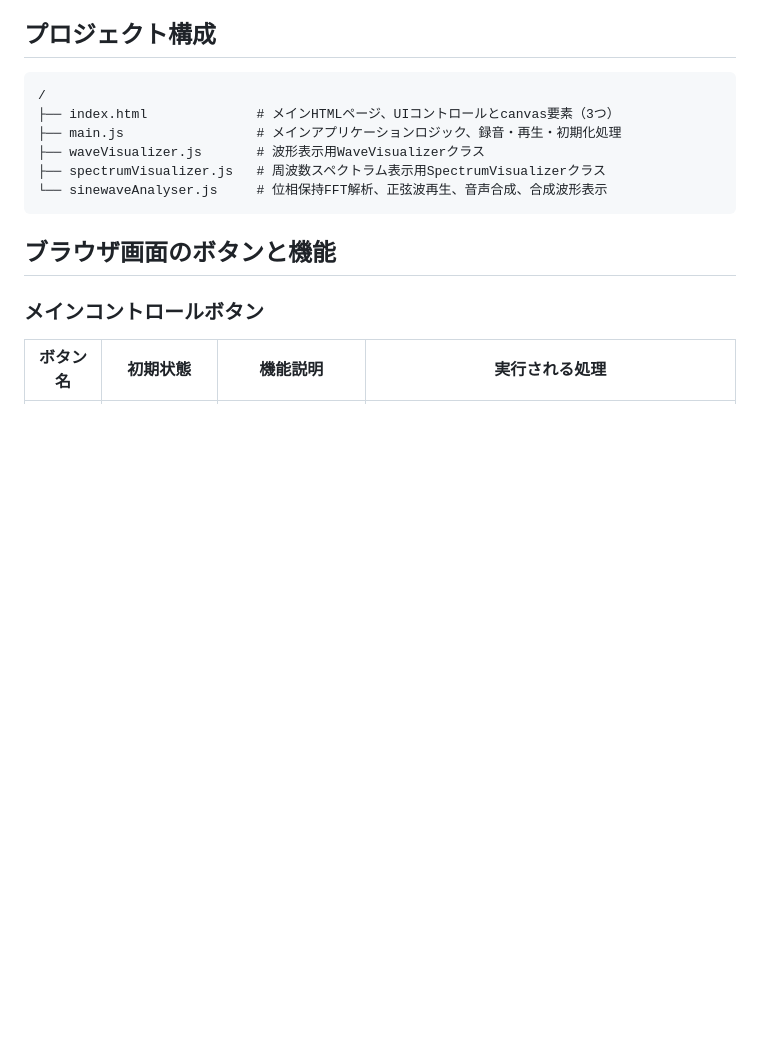
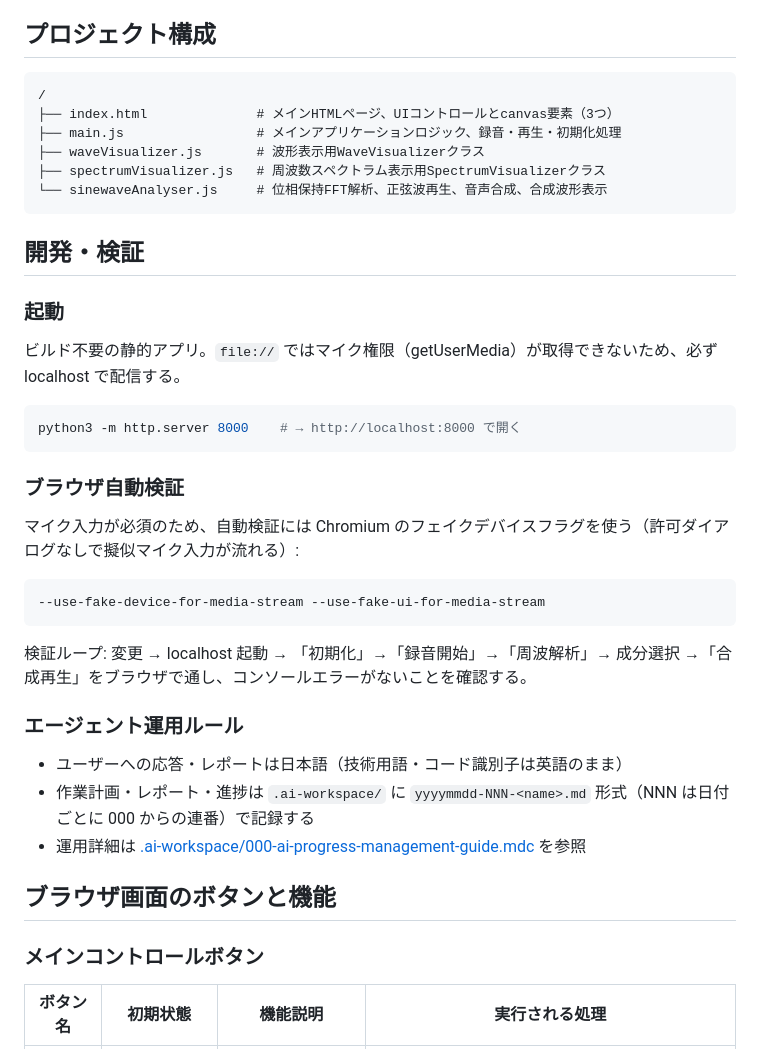
Before and after one commit to masnak/waveVisualizer, a Markdown page: CLAUDE.md, the part around the change. Rendered like a GitHub page; blank space fills up the shorter version.

Commit message:
Document dev server, browser verification, and agent workflow rules in CLAUDE.md

````diff
--- a/CLAUDE.md
+++ b/CLAUDE.md
@@ -12,6 +12,32 @@
 ├── spectrumVisualizer.js   # 周波数スペクトラム表示用SpectrumVisualizerクラス
 └── sinewaveAnalyser.js     # 位相保持FFT解析、正弦波再生、音声合成、合成波形表示
 ```
+
+## 開発・検証
+
+### 起動
+
+ビルド不要の静的アプリ。`file://` ではマイク権限（getUserMedia）が取得できないため、必ず localhost で配信する。
+
+```bash
+python3 -m http.server 8000    # → http://localhost:8000 で開く
+```
+
+### ブラウザ自動検証
+
+マイク入力が必須のため、自動検証には Chromium のフェイクデバイスフラグを使う（許可ダイアログなしで擬似マイク入力が流れる）:
+
+```
+--use-fake-device-for-media-stream --use-fake-ui-for-media-stream
+```
+
+検証ループ: 変更 → localhost 起動 → 「初期化」→「録音開始」→「周波解析」→ 成分選択 →「合成再生」をブラウザで通し、コンソールエラーがないことを確認する。
+
+### エージェント運用ルール
+
+- ユーザーへの応答・レポートは日本語（技術用語・コード識別子は英語のまま）
+- 作業計画・レポート・進捗は `.ai-workspace/` に `yyyymmdd-NNN-<name>.md` 形式（NNN は日付ごとに 000 からの連番）で記録する
+- 運用詳細は [.ai-workspace/000-ai-progress-management-guide.mdc](./.ai-workspace/000-ai-progress-management-guide.mdc) を参照
 
 ## ブラウザ画面のボタンと機能
 
````
